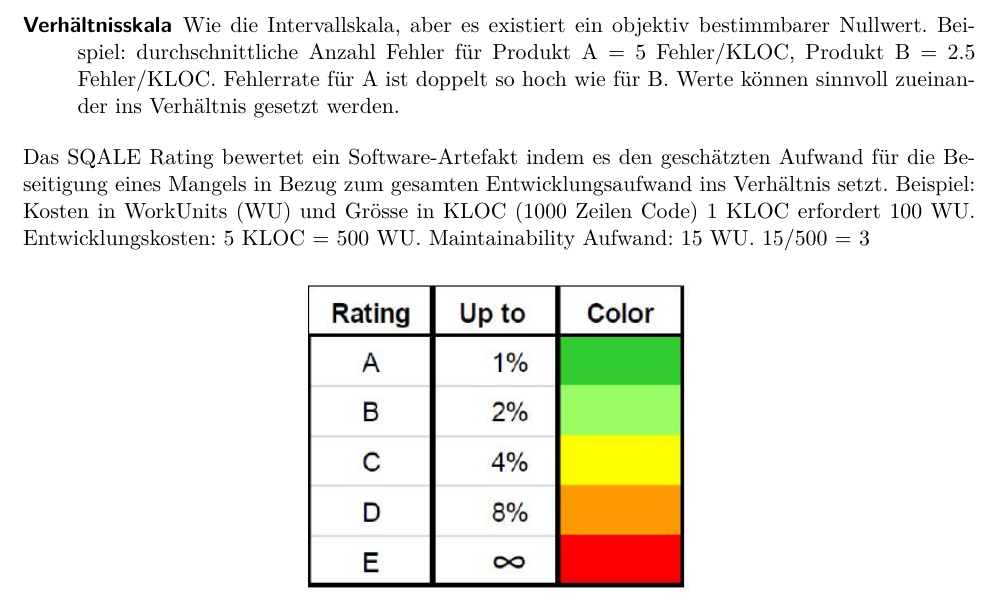
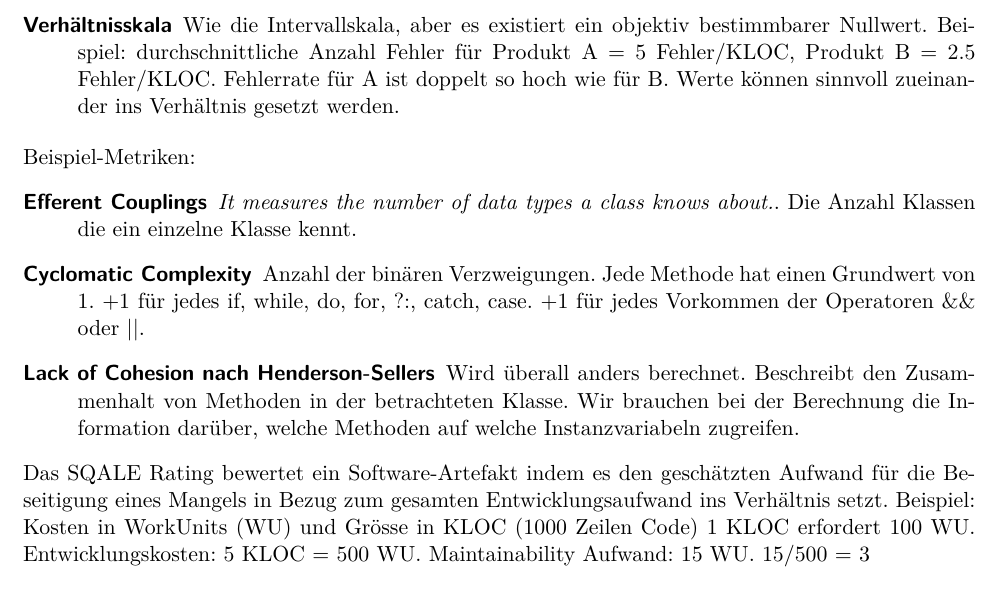
Before and after one commit to fabwu/zusammenfassung-saqt, a LaTeX document (Zusammenfassung_SAQT.tex, which reads software-qualitaet.tex): part of page 34 of 50, cut so that both start at the same text. Compiled offline with pdfLaTeX.

Commit message:
Add sample metrics

```diff
--- a/software-qualitaet.tex
+++ b/software-qualitaet.tex
@@ -65,11 +65,20 @@ Es gibt unterschiedliche Skalen:
 	\item[Verhältnisskala] Wie die Intervallskala, aber es existiert ein objektiv bestimmbarer Nullwert. Beispiel: durchschnittliche Anzahl Fehler für Produkt A = 5 Fehler/KLOC, Produkt B = 2.5 Fehler/KLOC. Fehlerrate für A ist doppelt so hoch wie für B. Werte können sinnvoll zueinander ins Verhältnis gesetzt werden.
 \end{description}
 
+Beispiel-Metriken:
+\begin{description}
+	\item[Efferent Couplings] \textit{It measures the number of data types a class knows about.}. Die Anzahl Klassen die ein einzelne Klasse kennt.
+
+	\item[Cyclomatic Complexity] Anzahl der binären Verzweigungen. Jede Methode hat einen Grundwert von 1. +1 für jedes if, while, do, for, ?:, catch, case. +1 für jedes Vorkommen der Operatoren \&\& oder ||.
+
+	\item[Lack of Cohesion nach Henderson-Sellers] Wird überall anders berechnet. Beschreibt den Zusammenhalt von Methoden in der betrachteten Klasse. Wir brauchen bei der Berechnung die Information darüber, welche Methoden auf welche Instanzvariabeln zugreifen.
+\end{description}
+
 Das SQALE Rating bewertet ein Software-Artefakt indem es den geschätzten Aufwand für die Beseitigung eines Mangels in Bezug zum gesamten Entwicklungsaufwand ins Verhältnis setzt. Beispiel: Kosten in WorkUnits (WU) und Grösse in KLOC (1000 Zeilen Code) 1 KLOC erfordert 100 WU. Entwicklungskosten: 5 KLOC = 500 WU. Maintainability Aufwand: 15 WU. 15/500 = 3% = C.
 
 \begin{figure}[h!]
 \centering
-\includegraphics[width=0.4\linewidth]{fig/sqale-rating}
+\includegraphics[width=0.1\linewidth]{fig/sqale-rating}
 \caption{SQALE Rating}
 \label{fig:sqale-rating}
 \end{figure}
```
